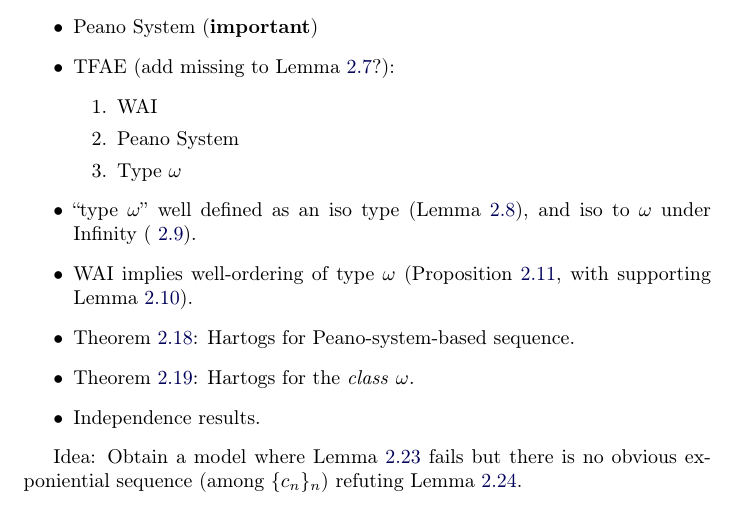
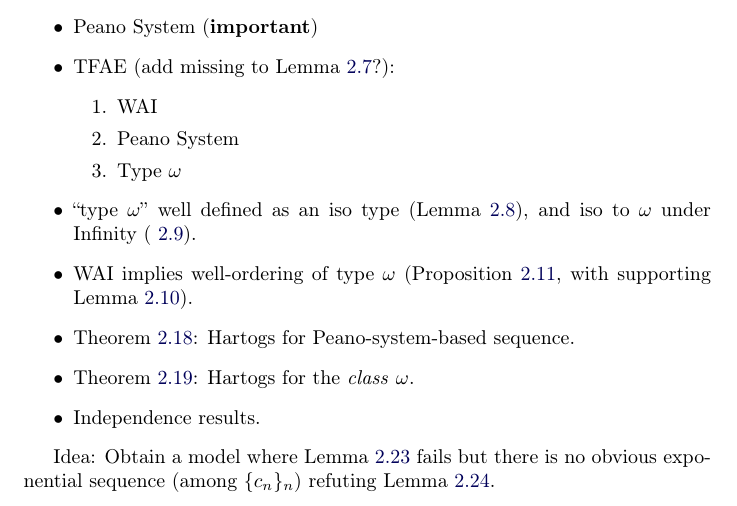
Before and after one commit to JoelKuperman/Hartogs, a LaTeX paper (hartogs.tex, which reads notes.tex): part of page 12 of 12, cut so that both start at the same text. Compiled offline with pdfLaTeX.

Commit message:
local vars, typo

```diff
--- a/notes.tex
+++ b/notes.tex
@@ -27,5 +27,11 @@ Results and definitions:
 \end{itemize}
 
 Idea: Obtain a model where Lemma~\ref{easier_hartogs_class} fails but there is
-no obvious exponiential sequence (among $\{c_n\}_n$) refuting
+no obvious exponential sequence (among $\{c_n\}_n$) refuting
   Lemma~\ref{easier_inf_classes}.
+
+%%% Local Variables:
+%%% mode: latex
+%%% ispell-local-dictionary: "american"
+%%% TeX-master: "hartogs"
+%%% End:
```
Also changed, not shown: problem.tex (+6 -0 lines).
